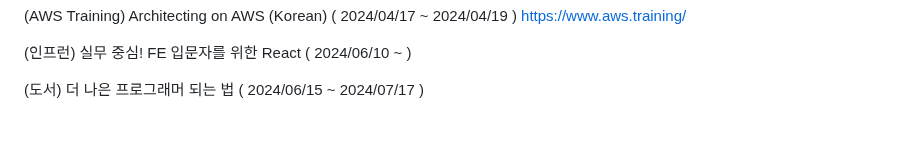
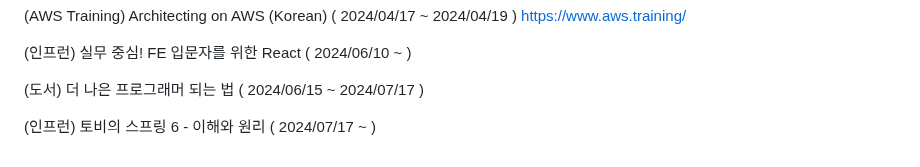
Before and after one commit to YeongBinByeon/clone_coding, a Markdown page: README.md, the part around the change. Drawn GitHub-style; blank space fills up the shorter version.

```diff
--- a/README.md
+++ b/README.md
@@ -275,3 +275,5 @@ https://www.youtube.com/watch?v=b65zIH7sDug
 (인프런) 실무 중심! FE 입문자를 위한 React ( 2024/06/10 ~ )
 
 (도서) 더 나은 프로그래머 되는 법 ( 2024/06/15 ~ 2024/07/17 )
+
+(인프런) 토비의 스프링 6 - 이해와 원리 ( 2024/07/17 ~ )
```
